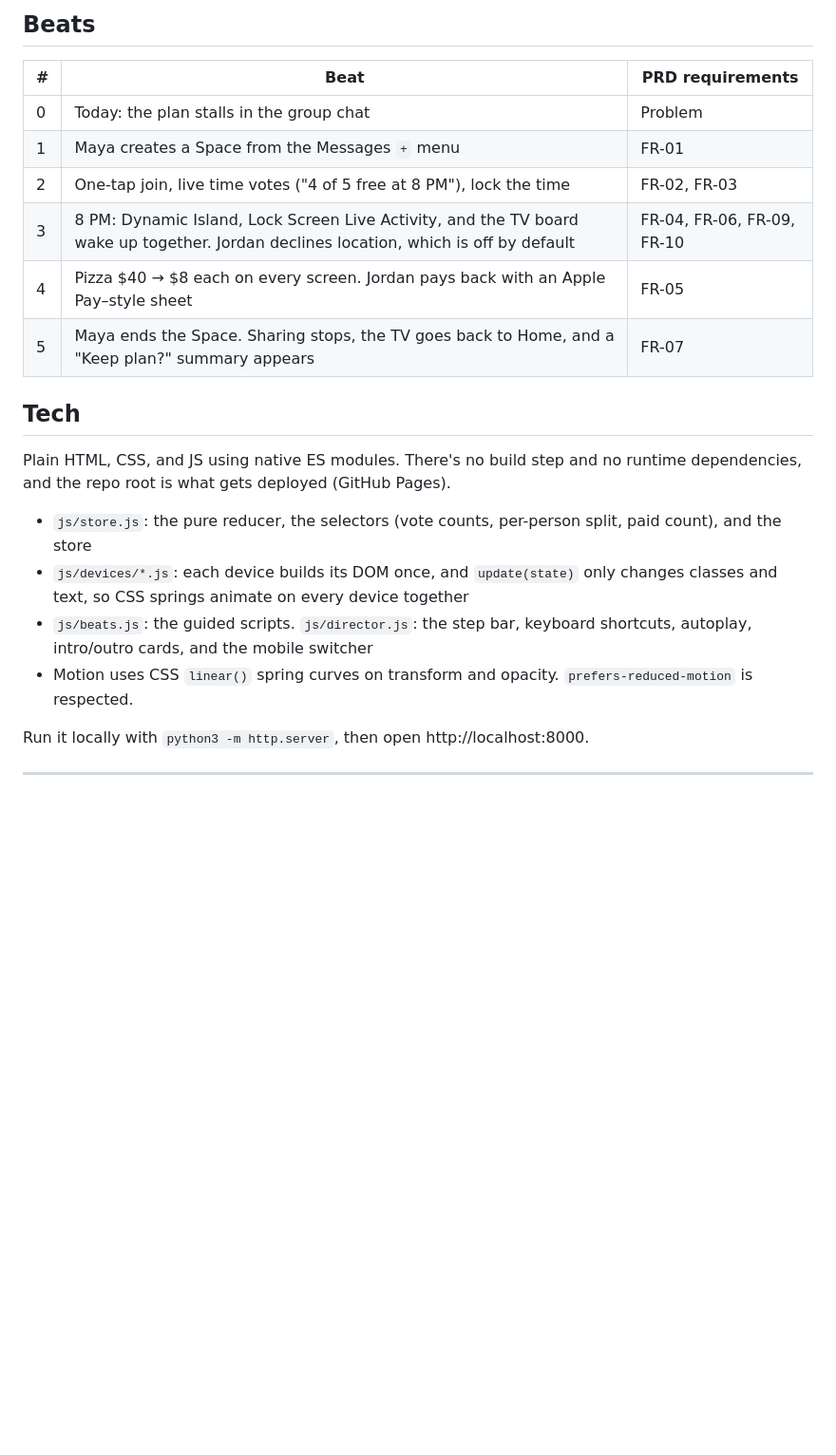
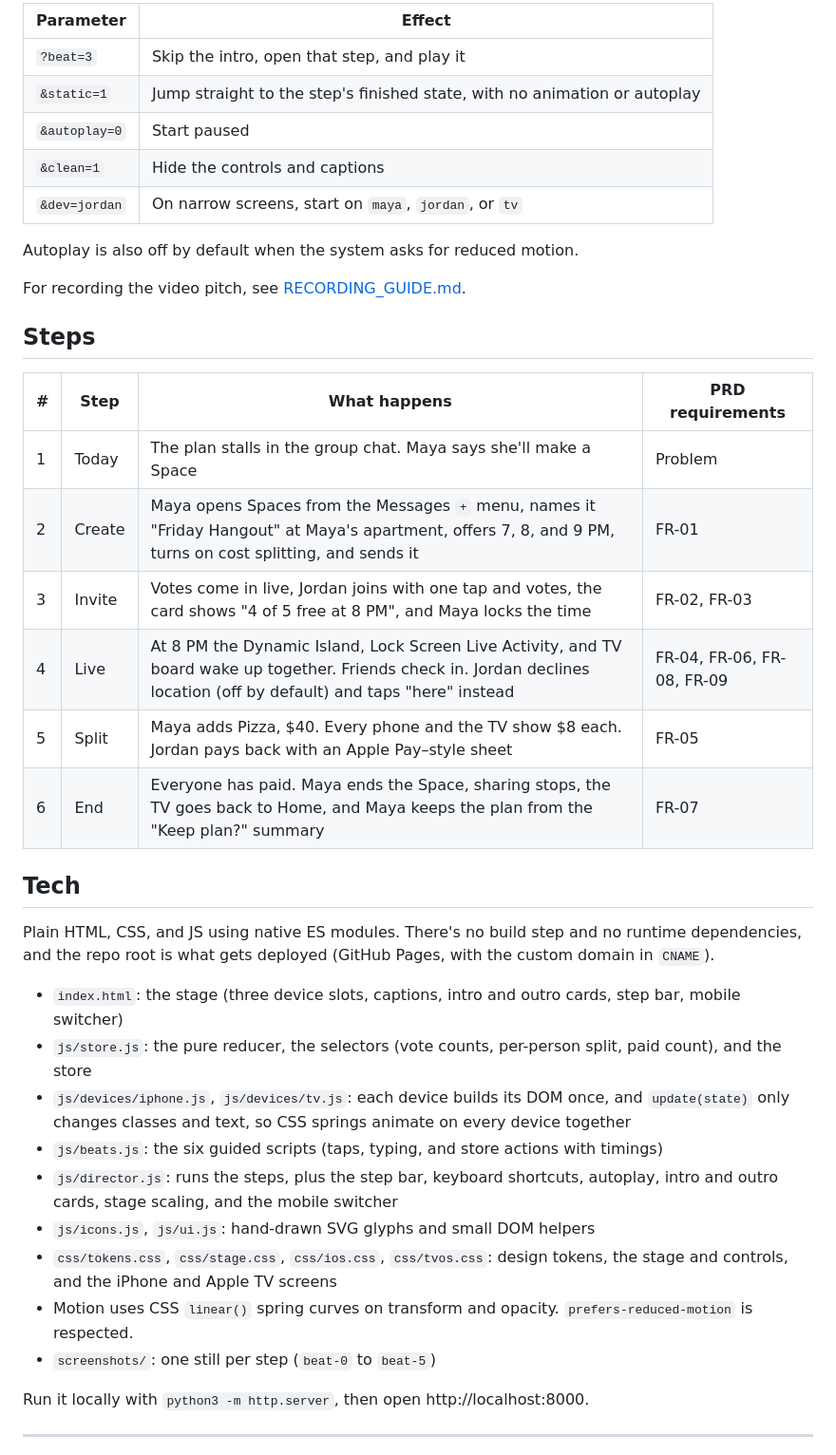
Before and after one commit to patricksemler/spaces, a Markdown page: README.md, the part around one of its changes. Shown at 95% size. Rendered like a GitHub page; blank space fills up the shorter version.

```diff
--- a/README.md
+++ b/README.md
@@ -27,21 +33,38 @@ URL parameters: `?beat=3` opens a beat and plays it, `&static=1` jumps straight
 
-## Beats
-| # | Beat | PRD requirements |
-|---|---|---|
-| 0 | Today: the plan stalls in the group chat | Problem |
-| 1 | Maya creates a Space from the Messages `+` menu | FR-01 |
-| 2 | One-tap join, live time votes ("4 of 5 free at 8 PM"), lock the time | FR-02, FR-03 |
-| 3 | 8 PM: Dynamic Island, Lock Screen Live Activity, and the TV board wake up together. Jordan declines location, which is off by default | FR-04, FR-06, FR-09, FR-10 |
-| 4 | Pizza $40 → $8 each on every screen. Jordan pays back with an Apple Pay–style sheet | FR-05 |
-| 5 | Maya ends the Space. Sharing stops, the TV goes back to Home, and a "Keep plan?" summary appears | FR-07 |
+| Parameter | Effect |
+|---|---|
+| `?beat=3` | Skip the intro, open that step, and play it |
+| `&static=1` | Jump straight to the step's finished state, with no animation or autoplay |
+| `&autoplay=0` | Start paused |
+| `&clean=1` | Hide the controls and captions |
+| `&dev=jordan` | On narrow screens, start on `maya`, `jordan`, or `tv` |
+
+Autoplay is also off by default when the system asks for reduced motion.
+
+For recording the video pitch, see [RECORDING_GUIDE.md](RECORDING_GUIDE.md).
+
+## Steps
+| # | Step | What happens | PRD requirements |
+|---|---|---|---|
+| 1 | Today | The plan stalls in the group chat. Maya says she'll make a Space | Problem |
+| 2 | Create | Maya opens Spaces from the Messages `+` menu, names it "Friday Hangout" at Maya's apartment, offers 7, 8, and 9 PM, turns on cost splitting, and sends it | FR-01 |
+| 3 | Invite | Votes come in live, Jordan joins with one tap and votes, the card shows "4 of 5 free at 8 PM", and Maya locks the time | FR-02, FR-03 |
+| 4 | Live | At 8 PM the Dynamic Island, Lock Screen Live Activity, and TV board wake up together. Friends check in. Jordan declines location (off by default) and taps "here" instead | FR-04, FR-06, FR-08, FR-09 |
+| 5 | Split | Maya adds Pizza, $40. Every phone and the TV show $8 each. Jordan pays back with an Apple Pay–style sheet | FR-05 |
+| 6 | End | Everyone has paid. Maya ends the Space, sharing stops, the TV goes back to Home, and Maya keeps the plan from the "Keep plan?" summary | FR-07 |
 
 ## Tech
-Plain HTML, CSS, and JS using native ES modules. There's no build step and no runtime dependencies, and the repo root is what gets deployed (GitHub Pages).
+Plain HTML, CSS, and JS using native ES modules. There's no build step and no runtime dependencies, and the repo root is what gets deployed (GitHub Pages, with the custom domain in `CNAME`).
 
+- `index.html`: the stage (three device slots, captions, intro and outro cards, step bar, mobile switcher)
 - `js/store.js`: the pure reducer, the selectors (vote counts, per-person split, paid count), and the store
-- `js/devices/*.js`: each device builds its DOM once, and `update(state)` only changes classes and text, so CSS springs animate on every device together
-- `js/beats.js`: the guided scripts. `js/director.js`: the step bar, keyboard shortcuts, autoplay, intro/outro cards, and the mobile switcher
+- `js/devices/iphone.js`, `js/devices/tv.js`: each device builds its DOM once, and `update(state)` only changes classes and text, so CSS springs animate on every device together
+- `js/beats.js`: the six guided scripts (taps, typing, and store actions with timings)
+- `js/director.js`: runs the steps, plus the step bar, keyboard shortcuts, autoplay, intro and outro cards, stage scaling, and the mobile switcher
+- `js/icons.js`, `js/ui.js`: hand-drawn SVG glyphs and small DOM helpers
+- `css/tokens.css`, `css/stage.css`, `css/ios.css`, `css/tvos.css`: design tokens, the stage and controls, and the iPhone and Apple TV screens
 - Motion uses CSS `linear()` spring curves on transform and opacity. `prefers-reduced-motion` is respected.
+- `screenshots/`: one still per step (`beat-0` to `beat-5`)
 
 Run it locally with `python3 -m http.server`, then open http://localhost:8000.
 
```
Also changed, not shown: other parts of README.md (+19 -13 lines), screenshots/beat-3-live.png.
